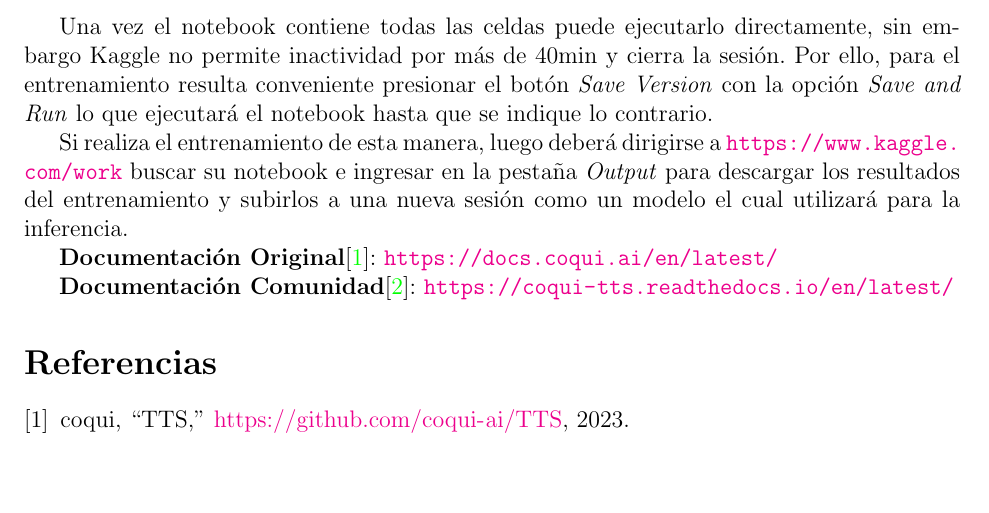
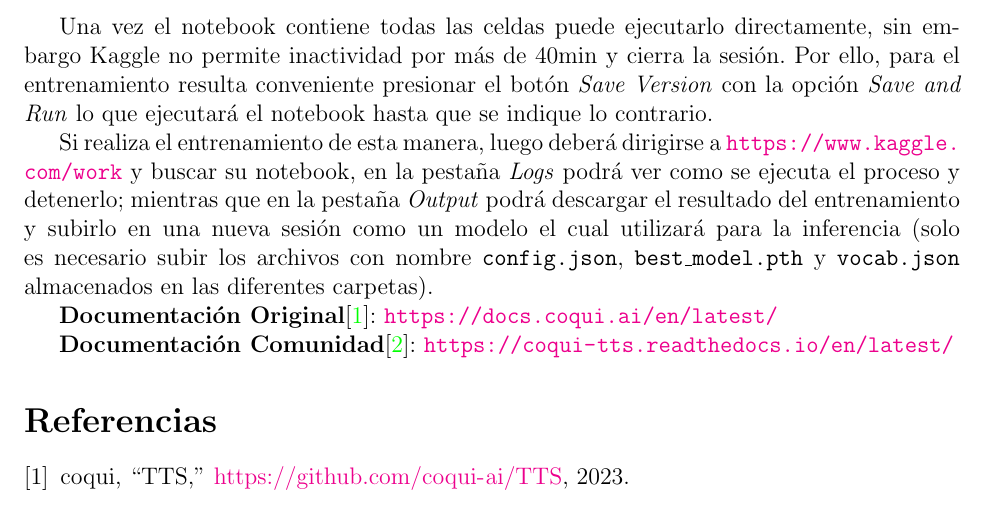
Before and after one commit to LSBR29/Analisis-Modelos-TTS, a LaTeX document (coquiTTS_Kaggle/latex/main.tex): part of page 6 of 6, cut so that both start at the same text, the shorter picture padded with empty space. Compiled offline with pdfLaTeX.

Commit message:
Correcciones simples en pdf

```diff
--- a/coquiTTS_Kaggle/latex/main.tex
+++ b/coquiTTS_Kaggle/latex/main.tex
@@ -173,7 +173,7 @@
     \subsection{Nota Importante}
     Una vez el notebook contiene todas las celdas puede ejecutarlo directamente, sin embargo Kaggle no permite inactividad por más de 40min y cierra la sesión. Por ello, para el entrenamiento resulta conveniente presionar el botón \textit{Save Version} con la opción \textit{Save and Run} lo que ejecutará el notebook hasta que se indique lo contrario.
 
-    Si realiza el entrenamiento de esta manera, luego deberá dirigirse a \url{https://www.kaggle.com/work} buscar su notebook e ingresar en la pestaña \textit{Output} para descargar los resultados del entrenamiento y subirlos a una nueva sesión como un modelo el cual utilizará para la inferencia.
+    Si realiza el entrenamiento de esta manera, luego deberá dirigirse a \url{https://www.kaggle.com/work} y buscar su notebook, en la pestaña \textit{Logs} podrá ver como se ejecuta el proceso y detenerlo; mientras que en la pestaña \textit{Output} podrá descargar el resultado del entrenamiento y subirlo en una nueva sesión como un modelo el cual utilizará para la inferencia (solo es necesario subir los archivos con nombre \texttt{config.json}, \texttt{best\_model.pth} y \texttt{vocab.json} almacenados en las diferentes carpetas).
 
     \textbf{Documentación Original}\cite{coqui-original}: \url{https://docs.coqui.ai/en/latest/}
 
```
